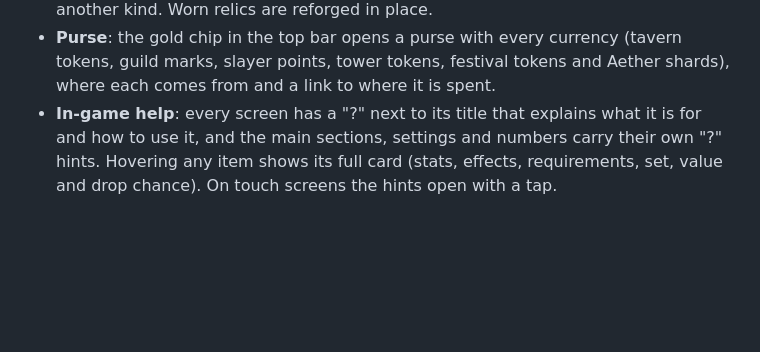
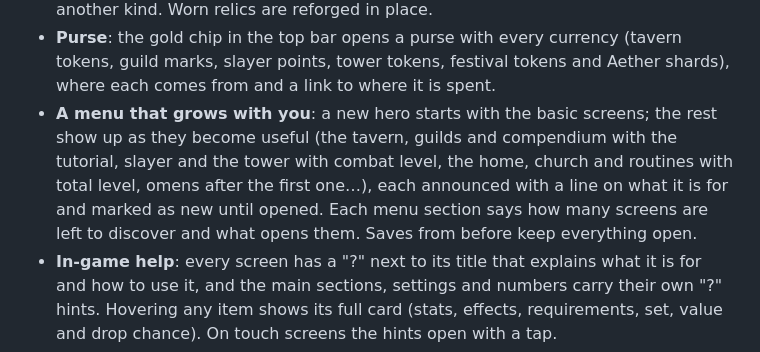
Before and after one commit to 3Vynia/Aetheria, a Markdown page: README.md, the part around the change. Rendered like a GitHub page; blank space fills up the shorter version.

Commit message:
Let a new hero find the menu screen by screen

```diff
--- a/README.md
+++ b/README.md
@@ -84,6 +84,7 @@ Requires Node.js 18 or newer.
 - **Enchanting**: raise each equipment slot from +1 to +10. Higher levels can fail and drop a level unless protected with a starlight shard.
 - **Relic forge**: work omen relics at the anvil. Reforge one to roll its quality again with the exact odds shown first (a starlight shard seals it so it cannot drop), and every roll that does not improve it heats the forge for better odds next time. Fuse three relics of a quality into one of the next, of the kind you choose, or reshape a relic into another kind. Worn relics are reforged in place.
 - **Purse**: the gold chip in the top bar opens a purse with every currency (tavern tokens, guild marks, slayer points, tower tokens, festival tokens and Aether shards), where each comes from and a link to where it is spent.
+- **A menu that grows with you**: a new hero starts with the basic screens; the rest show up as they become useful (the tavern, guilds and compendium with the tutorial, slayer and the tower with combat level, the home, church and routines with total level, omens after the first one…), each announced with a line on what it is for and marked as new until opened. Each menu section says how many screens are left to discover and what opens them. Saves from before keep everything open.
 - **In-game help**: every screen has a "?" next to its title that explains what it is for and how to use it, and the main sections, settings and numbers carry their own "?" hints. Hovering any item shows its full card (stats, effects, requirements, set, value and drop chance). On touch screens the hints open with a tap.
 - **Church and the Order of the Dawn**: blessings bought with gold, a daily offering for Brother {priest} that earns favour (longer blessings, an extra slot, cheaper blessings), holy water brewed with Herblore that renews every active blessing, and an altar where bones give three times the Prayer XP. Twelve combat prayers, from Stone Skin to Augury.
 - **Agility**: courses pay marks of grace (and now coin pouches and nests), spent on permanent speed and on the four-piece graceful outfit. Agility also makes thieving safer and helps dodge blows.
```
Also changed, not shown: unl/after.png (added), unl/start.png (added), unl/tip.png (added), 11 other files.
